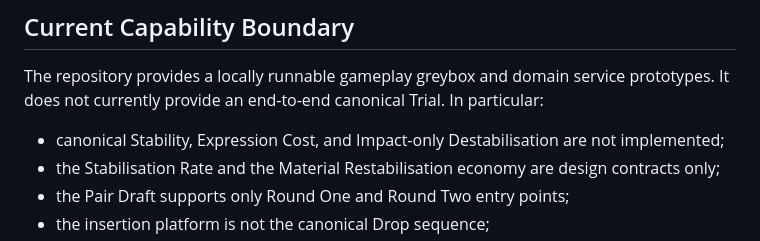
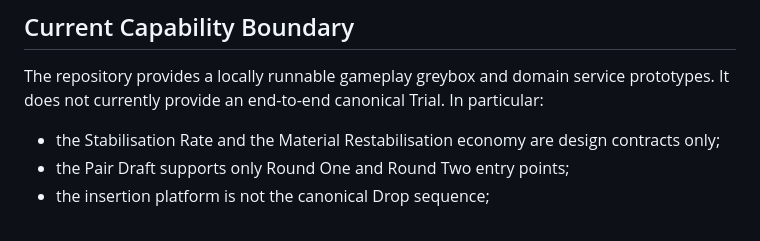
Before and after one commit to CrowBe/VerbEndings, a Markdown page: docs/ARCHITECTURE.md, the part around the change. Drawn GitHub-style.

Commit message:
Correct stale capability boundary for canonical Stability
Issue #6 is complete and Player.gd implements baseline Stability, per-Verb
Expression Cost, and Impact-only Destabilisation, as the Player.gd summary
already states. Remove the boundary bullet that still listed them as
unimplemented, leaving the Stabilisation Rate and Material economy as the
outstanding design contracts.

Co-Authored-By: Claude Opus 4.8 <noreply@anthropic.com>
Claude-Session: https://claude.ai/code/session_01XiNuKeY6iRVTsy6tWB2vMd

```diff
--- a/docs/ARCHITECTURE.md
+++ b/docs/ARCHITECTURE.md
@@ -62,7 +62,6 @@ Both Round controllers emit an ordered list when asked to end. Neither controls
 
 The repository provides a locally runnable gameplay greybox and domain service prototypes. It does not currently provide an end-to-end canonical Trial. In particular:
 
-- canonical Stability, Expression Cost, and Impact-only Destabilisation are not implemented;
 - the Stabilisation Rate and the Material Restabilisation economy are design contracts only;
 - the Pair Draft supports only Round One and Round Two entry points;
 - the insertion platform is not the canonical Drop sequence;
```
